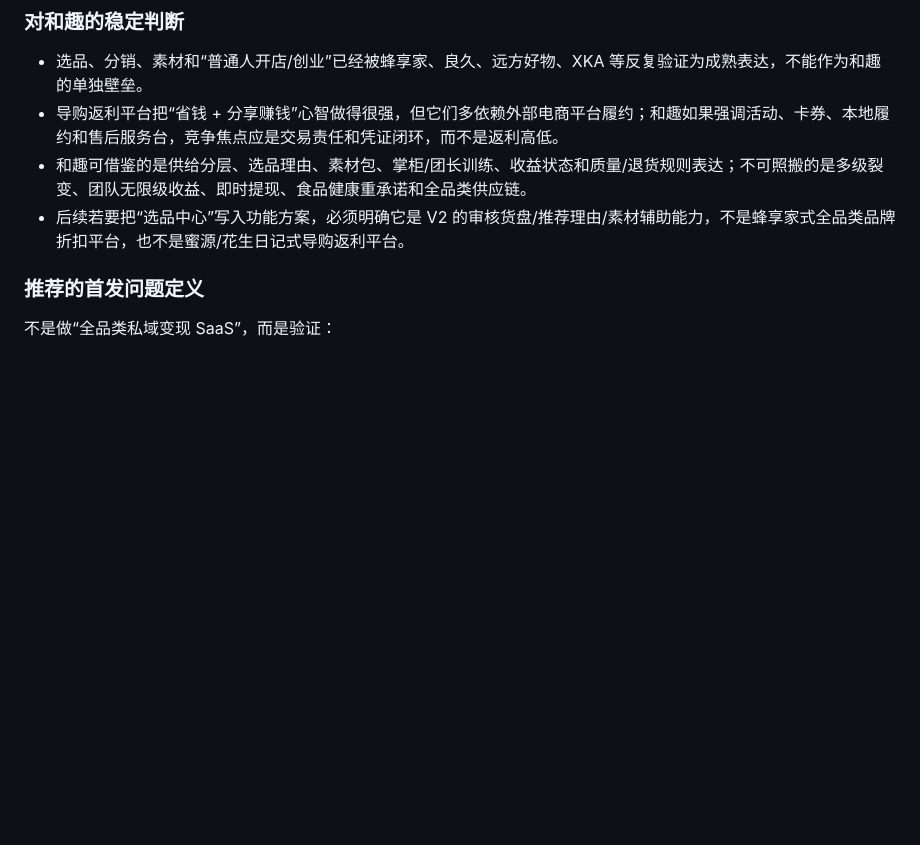
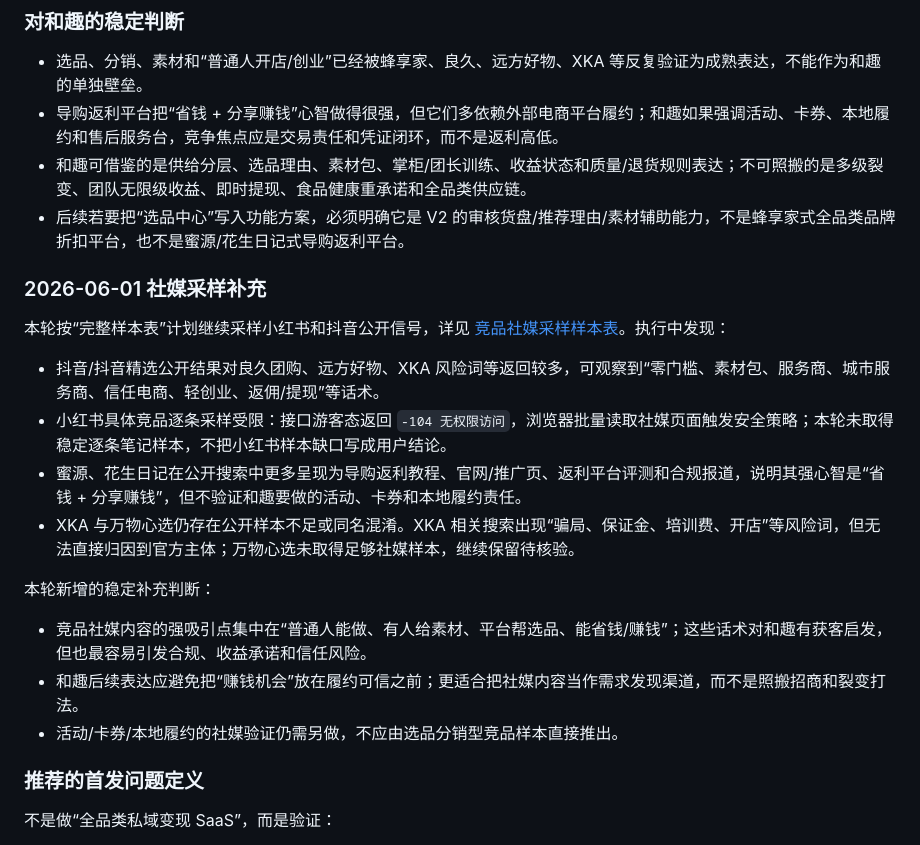
Before and after one commit to 1457513127/codex, a Markdown page: 01-研究与规划/私域社群变现公开网络调研报告.md, the part around the change. Drawn GitHub-style; blank space fills up the shorter version.

```diff
--- a/01-研究与规划/私域社群变现公开网络调研报告.md
+++ b/01-研究与规划/私域社群变现公开网络调研报告.md
@@ -118,6 +118,21 @@
 - 导购返利平台把“省钱 + 分享赚钱”心智做得很强，但它们多依赖外部电商平台履约；和趣如果强调活动、卡券、本地履约和售后服务台，竞争焦点应是交易责任和凭证闭环，而不是返利高低。
 - 和趣可借鉴的是供给分层、选品理由、素材包、掌柜/团长训练、收益状态和质量/退货规则表达；不可照搬的是多级裂变、团队无限级收益、即时提现、食品健康重承诺和全品类供应链。
 - 后续若要把“选品中心”写入功能方案，必须明确它是 V2 的审核货盘/推荐理由/素材辅助能力，不是蜂享家式全品类品牌折扣平台，也不是蜜源/花生日记式导购返利平台。
+
+### 2026-06-01 社媒采样补充
+
+本轮按“完整样本表”计划继续采样小红书和抖音公开信号，详见 [竞品社媒采样样本表](./竞品社媒采样样本表.md)。执行中发现：
+
+- 抖音/抖音精选公开结果对良久团购、远方好物、XKA 风险词等返回较多，可观察到“零门槛、素材包、服务商、城市服务商、信任电商、轻创业、返佣/提现”等话术。
+- 小红书具体竞品逐条采样受限：接口游客态返回 `-104 无权限访问`，浏览器批量读取社媒页面触发安全策略；本轮未取得稳定逐条笔记样本，不把小红书样本缺口写成用户结论。
+- 蜜源、花生日记在公开搜索中更多呈现为导购返利教程、官网/推广页、返利平台评测和合规报道，说明其强心智是“省钱 + 分享赚钱”，但不验证和趣要做的活动、卡券和本地履约责任。
+- XKA 与万物心选仍存在公开样本不足或同名混淆。XKA 相关搜索出现“骗局、保证金、培训费、开店”等风险词，但无法直接归因到官方主体；万物心选未取得足够社媒样本，继续保留待核验。
+
+本轮新增的稳定补充判断：
+
+- 竞品社媒内容的强吸引点集中在“普通人能做、有人给素材、平台帮选品、能省钱/赚钱”；这些话术对和趣有获客启发，但也最容易引发合规、收益承诺和信任风险。
+- 和趣后续表达应避免把“赚钱机会”放在履约可信之前；更适合把社媒内容当作需求发现渠道，而不是照搬招商和裂变打法。
+- 活动/卡券/本地履约的社媒验证仍需另做，不应由选品分销型竞品样本直接推出。
 
 ### 推荐的首发问题定义
 
```
Also changed, not shown: 01-研究与规划/竞品社媒采样样本表.md (added, +72 -0 lines), docs/UPDATE_LOG.md (+20 -0 lines).
